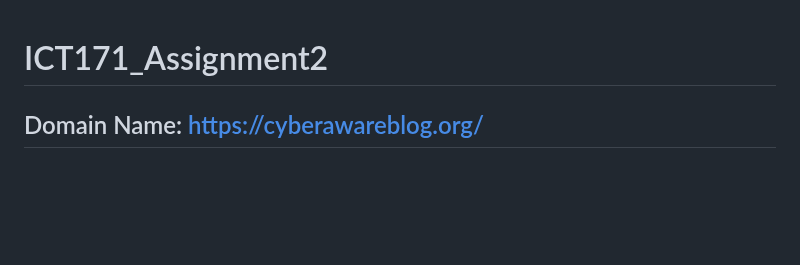
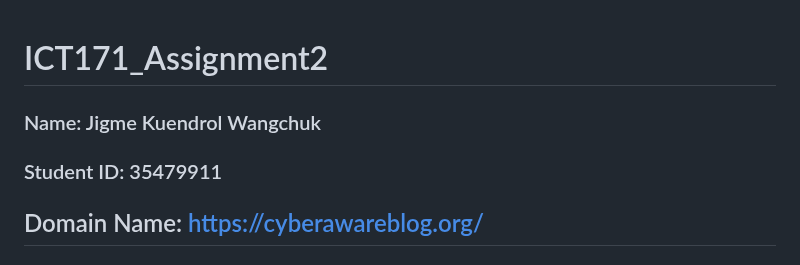
Before and after one commit to Jiggy-cyber/ICT171_Assignment2, a Markdown page: README.md, the part around one of its changes. Rendered like a GitHub page; blank space fills up the shorter version.

```diff
--- a/README.md
+++ b/README.md
@@ -1,4 +1,7 @@
 # ICT171_Assignment2
+### Name: Jigme Kuendrol Wangchuk
+### Student ID: 35479911
+
 ## Domain Name: https://cyberawareblog.org/
 ## Elastic IP: 52.73.48.19
 
```
Also changed, not shown: other parts of README.md (+1 -1 lines).
